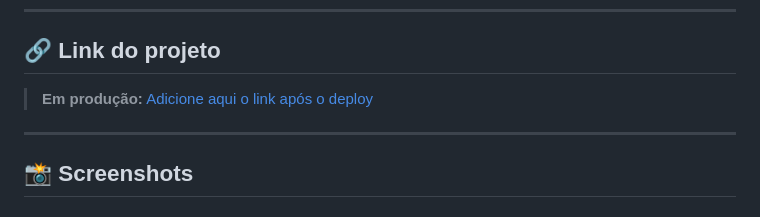
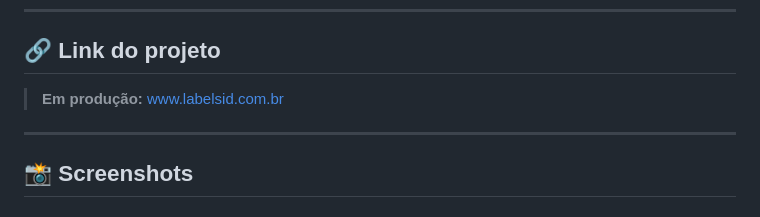
Before and after one commit to MichaelDWL/labelsID, a Markdown page: README.md, the part around the change. Drawn GitHub-style.

Commit message:
feat: adicionado o deploy + dominio

```diff
--- a/README.md
+++ b/README.md
@@ -6,7 +6,7 @@
 
 ## 🔗 Link do projeto
 
-> **Em produção:** [Adicione aqui o link após o deploy](#)
+> **Em produção:** [www.labelsid.com.br](#)
 
 ---
 
```
